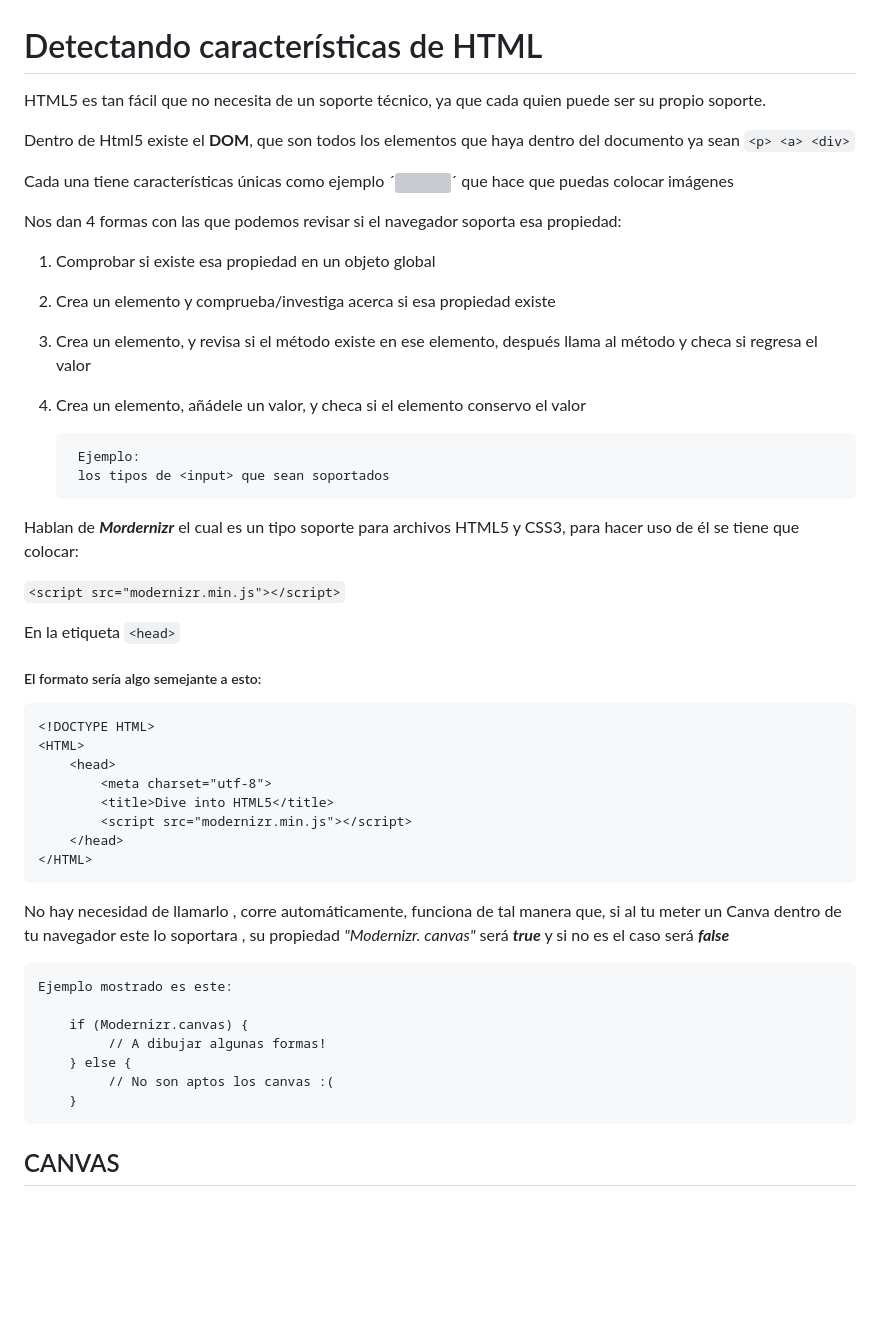
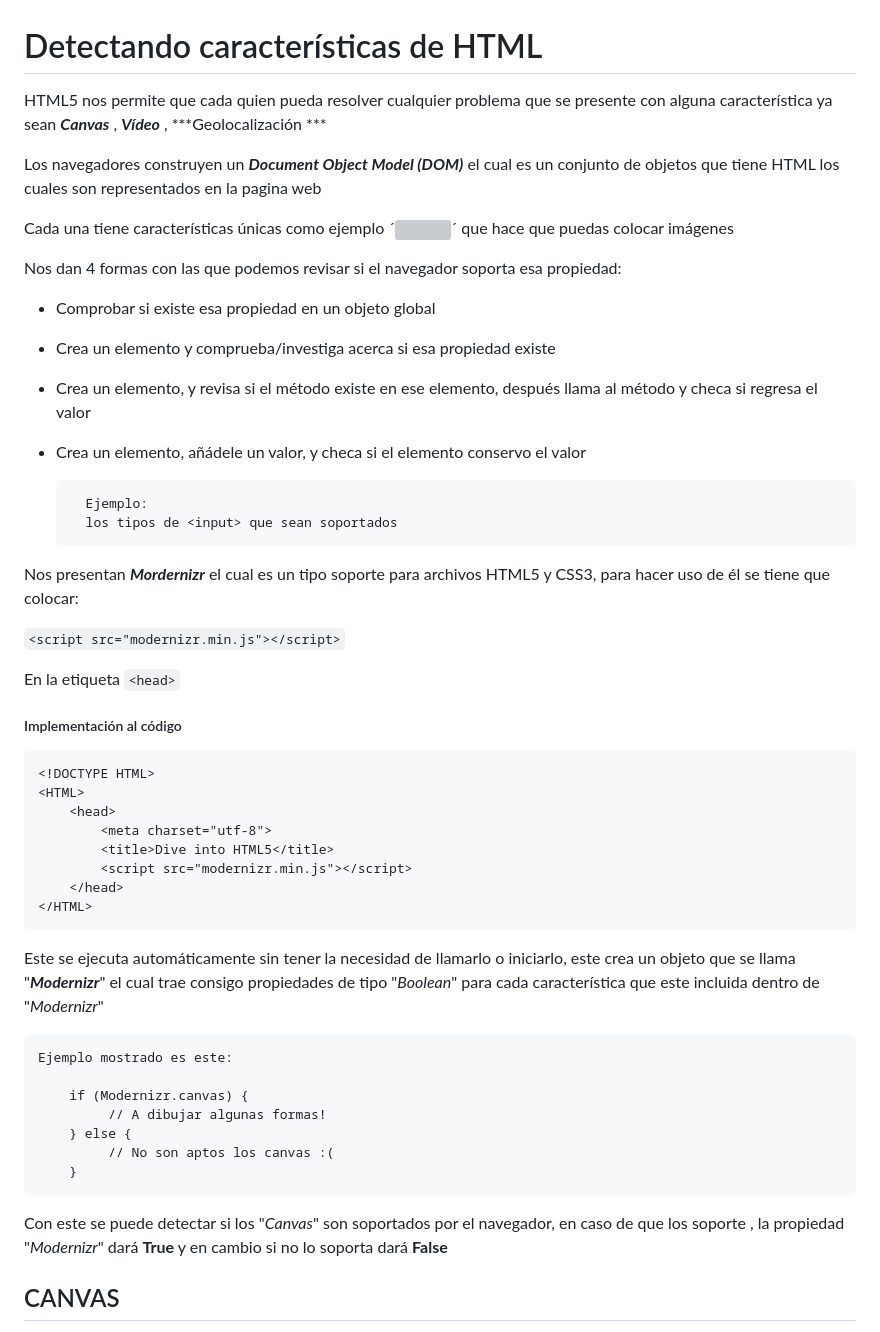
Before and after one commit to Juan-Alejandro-Arriaga/html5, a Markdown page: cap-02/README.md, the part around the change printed below. GitHub-like rendering; blank space fills up the shorter version; grey boxes are pictures that could not be loaded.

Commit message:
Correccion de ortografia e ideas

```diff
--- a/cap-02/README.md
+++ b/cap-02/README.md
@@ -1,27 +1,28 @@
 # Detectando características de HTML
-HTML5 es tan fácil que no necesita de un soporte técnico, ya que cada quien puede ser su propio soporte.
+HTML5 nos permite que cada quien pueda resolver cualquier problema que se presente con alguna característica ya sean ***Canvas*** , ***Vídeo*** , ***Geolocalización ***
 
-Dentro de Html5 existe el **DOM**, que son todos los elementos que haya dentro del documento ya sean `<p> <a> <div>`
+
+Los navegadores construyen un ***Document Object Model (DOM)*** el cual es un conjunto de objetos que tiene HTML los cuales son representados en la pagina web
 
 Cada una tiene características únicas como ejemplo ´<img>´ que hace que puedas colocar imágenes
 
 Nos dan 4 formas con las que podemos revisar si el navegador soporta esa propiedad:
 
-1. Comprobar si existe esa propiedad en un objeto global
-1. Crea un elemento y comprueba/investiga acerca si esa propiedad existe
-1. Crea un elemento, y revisa si el método existe en ese elemento, después llama al método y checa si regresa el valor
-1. Crea un elemento, añádele un valor, y checa si el elemento conservo el valor
+* Comprobar si existe esa propiedad en un objeto global
+* Crea un elemento y comprueba/investiga acerca si esa propiedad existe
+* Crea un elemento, y revisa si el método existe en ese elemento, después llama al método y checa si regresa el valor
+* Crea un elemento, añádele un valor, y checa si el elemento conservo el valor
 
         Ejemplo:
         los tipos de <input> que sean soportados
 
-Hablan de ***Mordernizr*** el cual es un tipo soporte para archivos HTML5 y CSS3, para hacer uso de él se tiene que colocar:
+Nos presentan ***Mordernizr*** el cual es un tipo soporte para archivos HTML5 y CSS3, para hacer uso de él se tiene que colocar:
 
 `<script src="modernizr.min.js"></script>`
 
 En la etiqueta `<head>`
 
-##### El formato sería algo semejante a esto:
+##### Implementación al código
 
     <!DOCTYPE HTML>
     <HTML>
@@ -32,7 +33,7 @@ En la etiqueta `<head>`
         </head>
     </HTML>
 
-No hay necesidad de llamarlo , corre automáticamente, funciona de tal manera que, si al tu meter un Canva dentro de tu navegador este lo soportara , su propiedad *"Modernizr. canvas"* será ***true*** y si no es el caso será ***false***
+Este se ejecuta automáticamente sin tener la necesidad de llamarlo o iniciarlo, este crea un objeto que se llama "***Modernizr***" el cual trae consigo propiedades de tipo "*Boolean*" para cada característica que este incluida dentro de "*Modernizr*"
 
     Ejemplo mostrado es este:
 
@@ -42,6 +43,7 @@ No hay necesidad de llamarlo , corre automáticamente, funciona de tal manera qu
              // No son aptos los canvas :(
         }
 
+Con este se puede detectar si los "*Canvas*" son soportados por el navegador, en caso de que los soporte , la propiedad "*Modernizr*" dará **True** y en cambio si no lo soporta dará **False**
 ## CANVAS
 A resumidas cuentas en un mapa de bits, para representar diversos elementos como gráficos o imágenes sobre la marcha, con comandos de JavaScript es posible dibujar cualquier forma que se deseara
 
```
Also changed, not shown: other parts of cap-02/README.md (+13 -22 lines).
